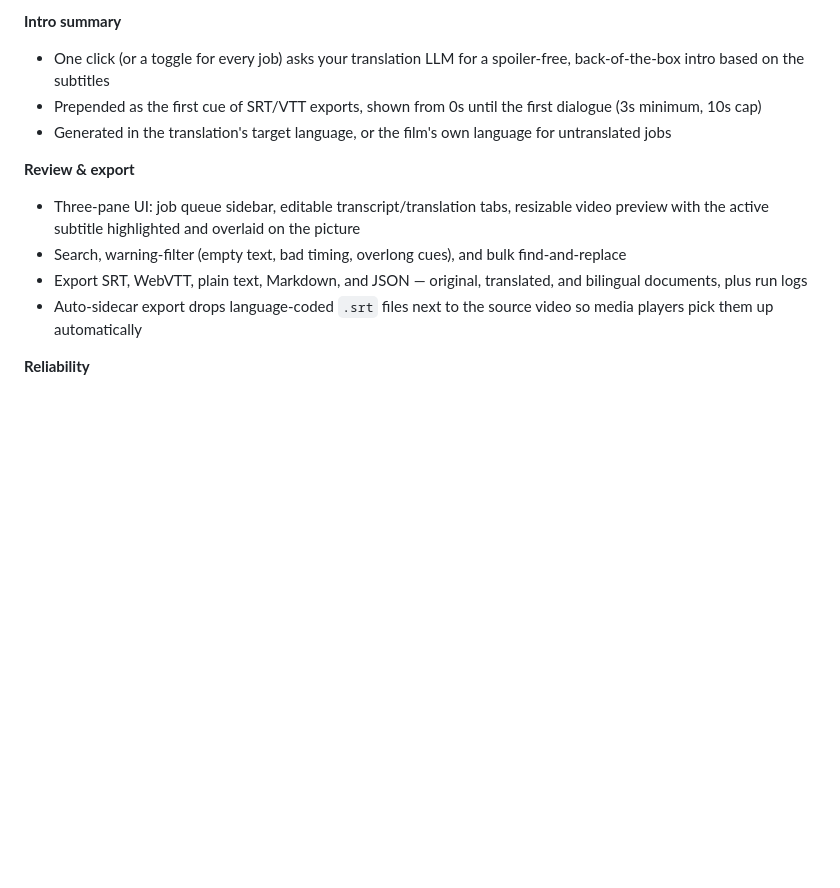
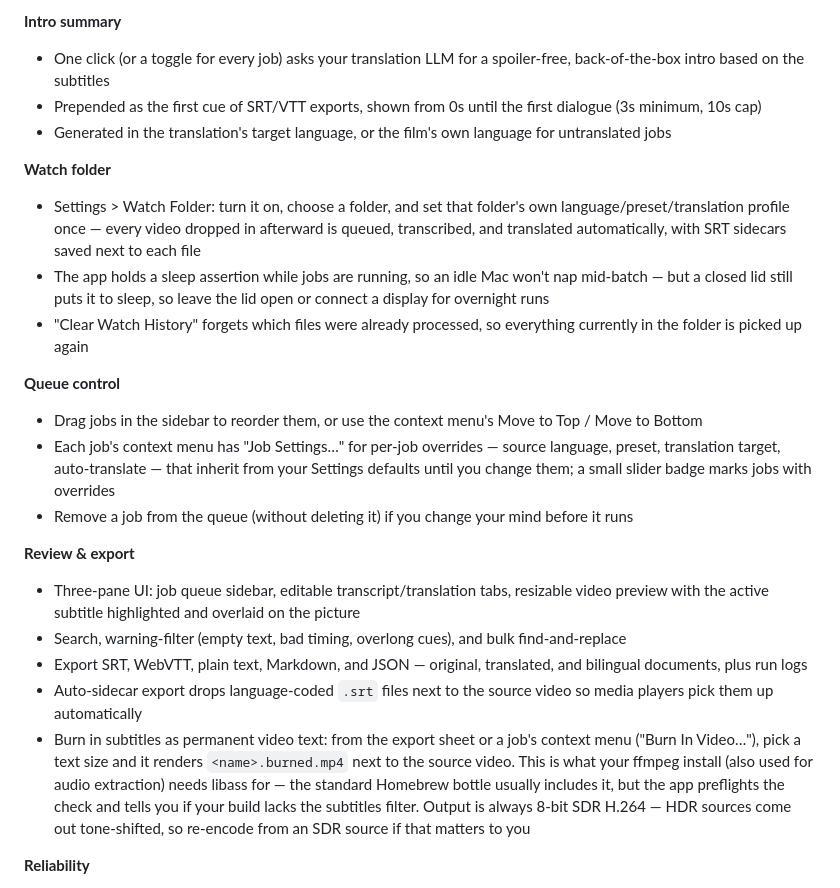
Before and after one commit to TungSeven30/Cue, a Markdown page: README.md, the part around the change. Drawn GitHub-style; blank space fills up the shorter version.

Commit message:
Document watch folder, burn-in, and queue controls
Co-Authored-By: Claude Opus 5 <noreply@anthropic.com>

```diff
--- a/README.md
+++ b/README.md
@@ -23,11 +23,22 @@ Everything runs locally except translation and summaries, which call the API pro
 - Prepended as the first cue of SRT/VTT exports, shown from 0s until the first dialogue (3s minimum, 10s cap)
 - Generated in the translation's target language, or the film's own language for untranslated jobs
 
+**Watch folder**
+- Settings > Watch Folder: turn it on, choose a folder, and set that folder's own language/preset/translation profile once — every video dropped in afterward is queued, transcribed, and translated automatically, with SRT sidecars saved next to each file
+- The app holds a sleep assertion while jobs are running, so an idle Mac won't nap mid-batch — but a closed lid still puts it to sleep, so leave the lid open or connect a display for overnight runs
+- "Clear Watch History" forgets which files were already processed, so everything currently in the folder is picked up again
+
+**Queue control**
+- Drag jobs in the sidebar to reorder them, or use the context menu's Move to Top / Move to Bottom
+- Each job's context menu has "Job Settings…" for per-job overrides — source language, preset, translation target, auto-translate — that inherit from your Settings defaults until you change them; a small slider badge marks jobs with overrides
+- Remove a job from the queue (without deleting it) if you change your mind before it runs
+
 **Review & export**
 - Three-pane UI: job queue sidebar, editable transcript/translation tabs, resizable video preview with the active subtitle highlighted and overlaid on the picture
 - Search, warning-filter (empty text, bad timing, overlong cues), and bulk find-and-replace
 - Export SRT, WebVTT, plain text, Markdown, and JSON — original, translated, and bilingual documents, plus run logs
 - Auto-sidecar export drops language-coded `.srt` files next to the source video so media players pick them up automatically
+- Burn in subtitles as permanent video text: from the export sheet or a job's context menu ("Burn In Video…"), pick a text size and it renders `<name>.burned.mp4` next to the source video. This is what your ffmpeg install (also used for audio extraction) needs libass for — the standard Homebrew bottle usually includes it, but the app preflights the check and tells you if your build lacks the subtitles filter. Output is always 8-bit SDR H.264 — HDR sources come out tone-shifted, so re-encode from an SDR source if that matters to you
 
 **Reliability**
 - Serial job queue for batch processing (one model on the GPU at a time) with per-job persistence — a crash or force-quit never loses finished work, and interrupted jobs resume
```
